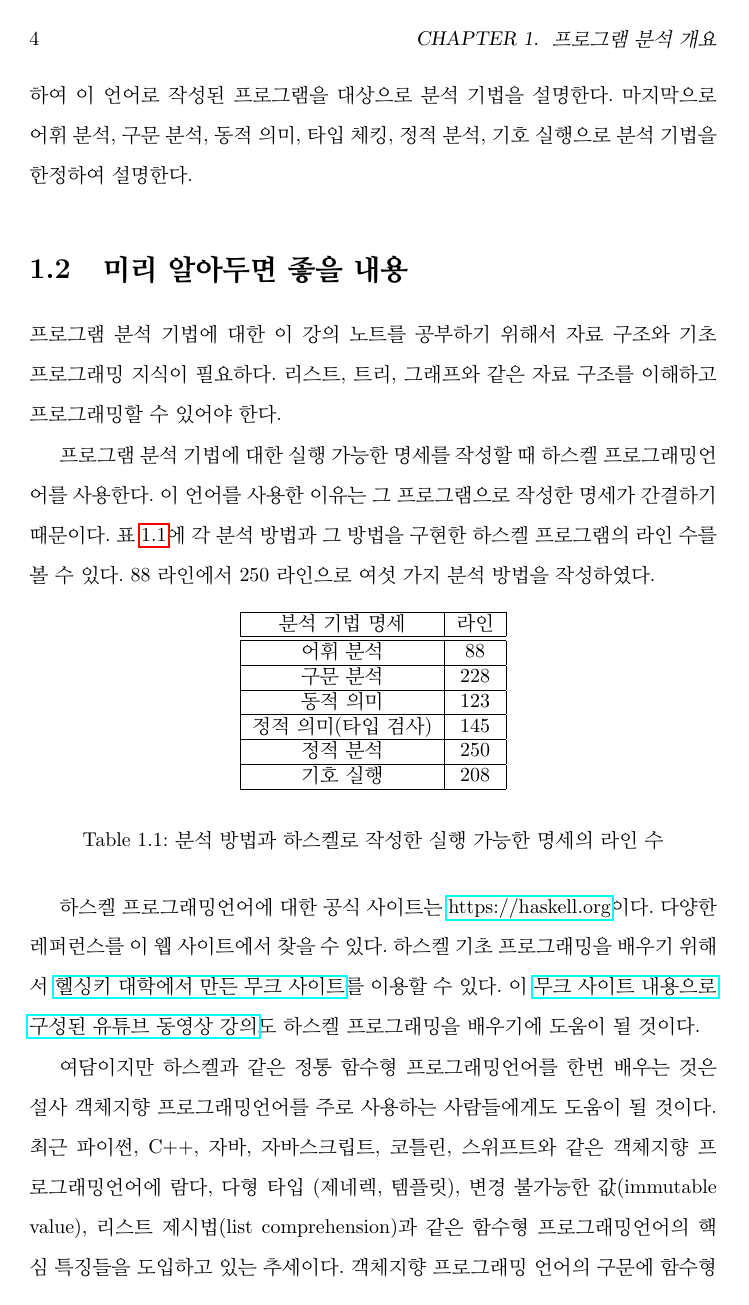
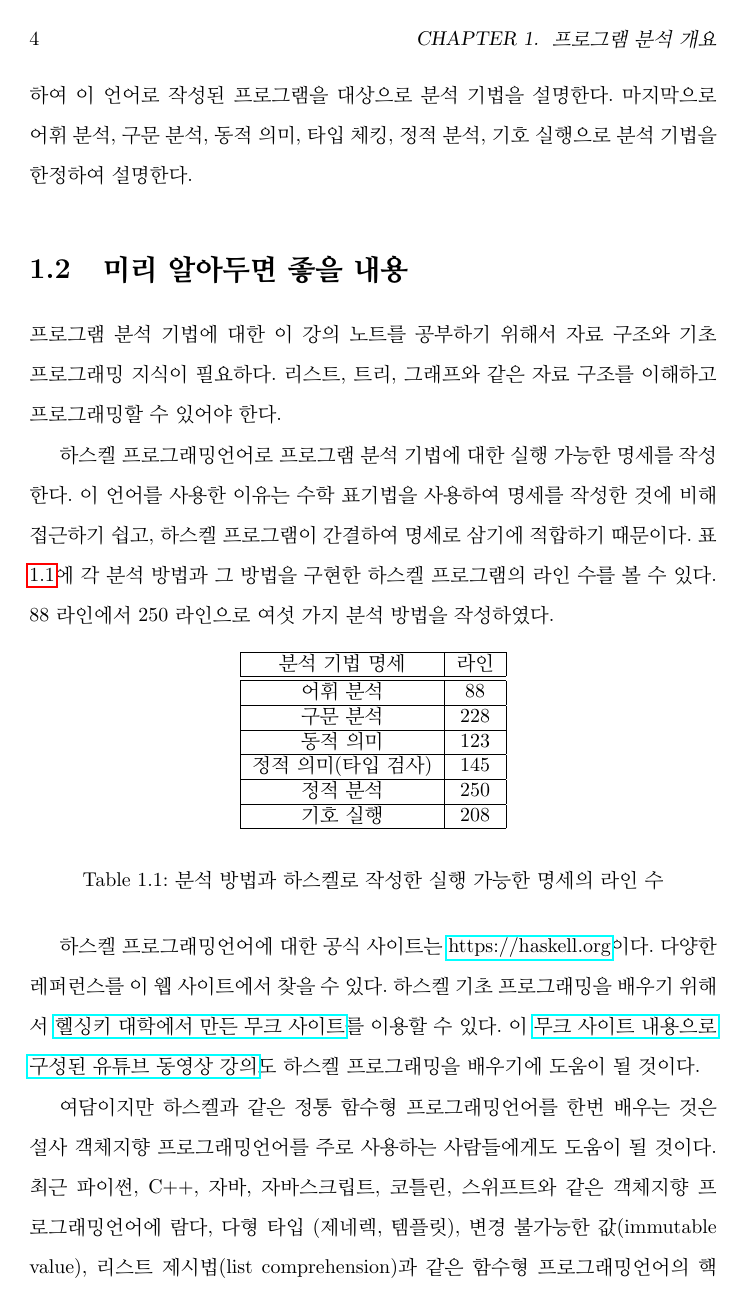
Before and after one commit to kwanghoon/Lecture_SAV, a LaTeX book (doc/sav.tex): page 4 of 19. Compiled offline with pdfLaTeX.

```diff
--- a/doc/sav.tex
+++ b/doc/sav.tex
@@ -3,6 +3,10 @@
 \usepackage{kotex}
 \usepackage{setspace}
 \usepackage{hyperref}
+\usepackage{listings}
+\lstset{
+  basicstyle=\linespread{0.8}\selectfont
+  }
 
 %%% Titles
 
@@ -58,11 +62,12 @@
 기초 프로그래밍 지식이 필요하다. 리스트, 트리, 그래프와 같은 자료
 구조를 이해하고 프로그래밍할 수 있어야 한다.
 
-프로그램 분석 기법에 대한 실행 가능한 명세를 작성할 때 하스켈
-프로그래밍언어를 사용한다. 이 언어를 사용한 이유는 그 프로그램으로
-작성한 명세가 간결하기 때문이다. 표 \ref{table:lines}에 각 분석 방법과
-그 방법을 구현한 하스켈 프로그램의 라인 수를 볼 수 있다. 88 라인에서
-250 라인으로 여섯 가지 분석 방법을 작성하였다.
+하스켈 프로그래밍언어로 프로그램 분석 기법에 대한 실행 가능한 명세를
+작성한다. 이 언어를 사용한 이유는 수학 표기법을 사용하여 명세를 작성한
+것에 비해 접근하기 쉽고, 하스켈 프로그램이 간결하여 명세로 삼기에
+적합하기 때문이다. 표 \ref{table:lines}에 각 분석 방법과 그 방법을
+구현한 하스켈 프로그램의 라인 수를 볼 수 있다. 88 라인에서 250
+라인으로 여섯 가지 분석 방법을 작성하였다.
 
 \begin{table}[ht]
 \begin{center}
```
Also changed, not shown: doc/sav.pdf, doc/sav.tex (4 more changed lines).
